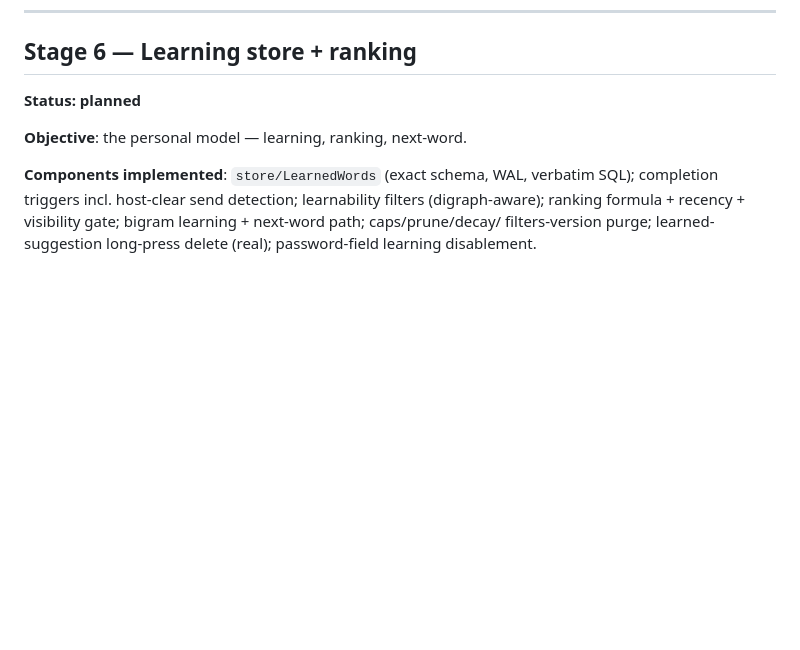
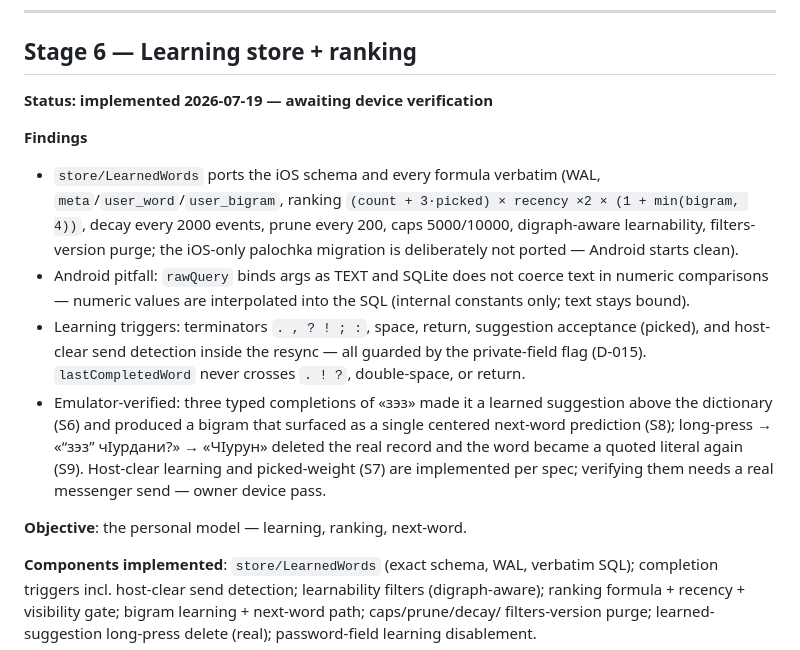
Before and after one commit to LekiTech/LezgiKeyboard-Android, a Markdown page: docs/IMPLEMENTATION_STAGES.md, the part around the change. Rendered like a GitHub page; blank space fills up the shorter version.

Commit message:
Record Stage 6 findings and status

```diff
--- a/docs/IMPLEMENTATION_STAGES.md
+++ b/docs/IMPLEMENTATION_STAGES.md
@@ -334,7 +334,29 @@ S13, S17.
 
 ## Stage 6 — Learning store + ranking
 
-**Status: planned**
+**Status: implemented 2026-07-19 — awaiting device verification**
+
+**Findings**
+- `store/LearnedWords` ports the iOS schema and every formula verbatim
+  (WAL, `meta`/`user_word`/`user_bigram`, ranking
+  `(count + 3·picked) × recency ×2 × (1 + min(bigram, 4))`, decay every
+  2000 events, prune every 200, caps 5000/10000, digraph-aware
+  learnability, filters-version purge; the iOS-only palochka migration
+  is deliberately not ported — Android starts clean).
+- Android pitfall: `rawQuery` binds args as TEXT and SQLite does not
+  coerce text in numeric comparisons — numeric values are interpolated
+  into the SQL (internal constants only; text stays bound).
+- Learning triggers: terminators `. , ? ! ; :`, space, return,
+  suggestion acceptance (picked), and host-clear send detection inside
+  the resync — all guarded by the private-field flag (D-015).
+  `lastCompletedWord` never crosses `. ! ?`, double-space, or return.
+- Emulator-verified: three typed completions of «зэз» made it a
+  learned suggestion above the dictionary (S6) and produced a bigram
+  that surfaced as a single centered next-word prediction (S8);
+  long-press → «“зэз” чӏурдани?» → «Чӏурун» deleted the real record
+  and the word became a quoted literal again (S9). Host-clear learning
+  and picked-weight (S7) are implemented per spec; verifying them
+  needs a real messenger send — owner device pass.
 
 **Objective**: the personal model — learning, ranking, next-word.
 
```
